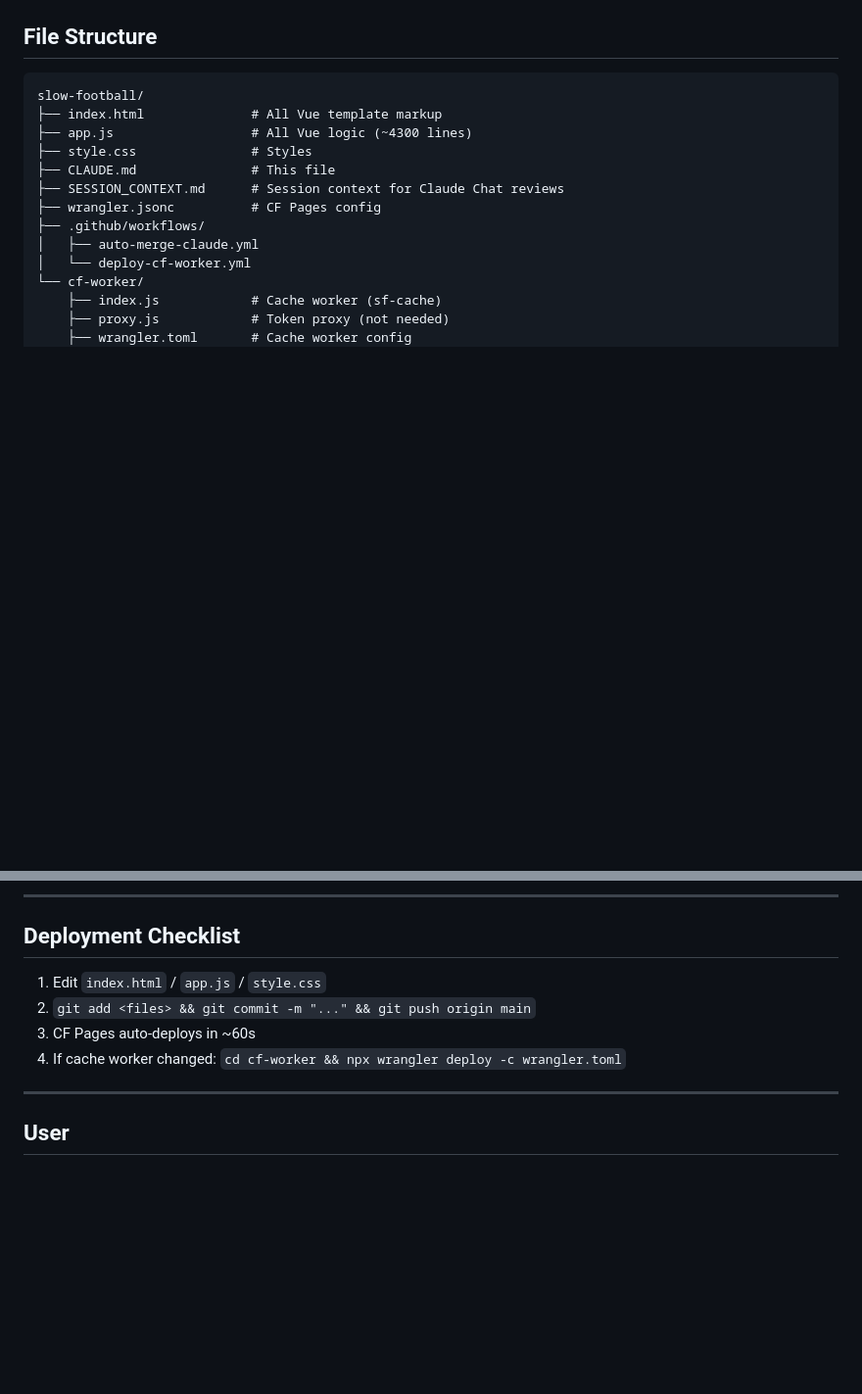
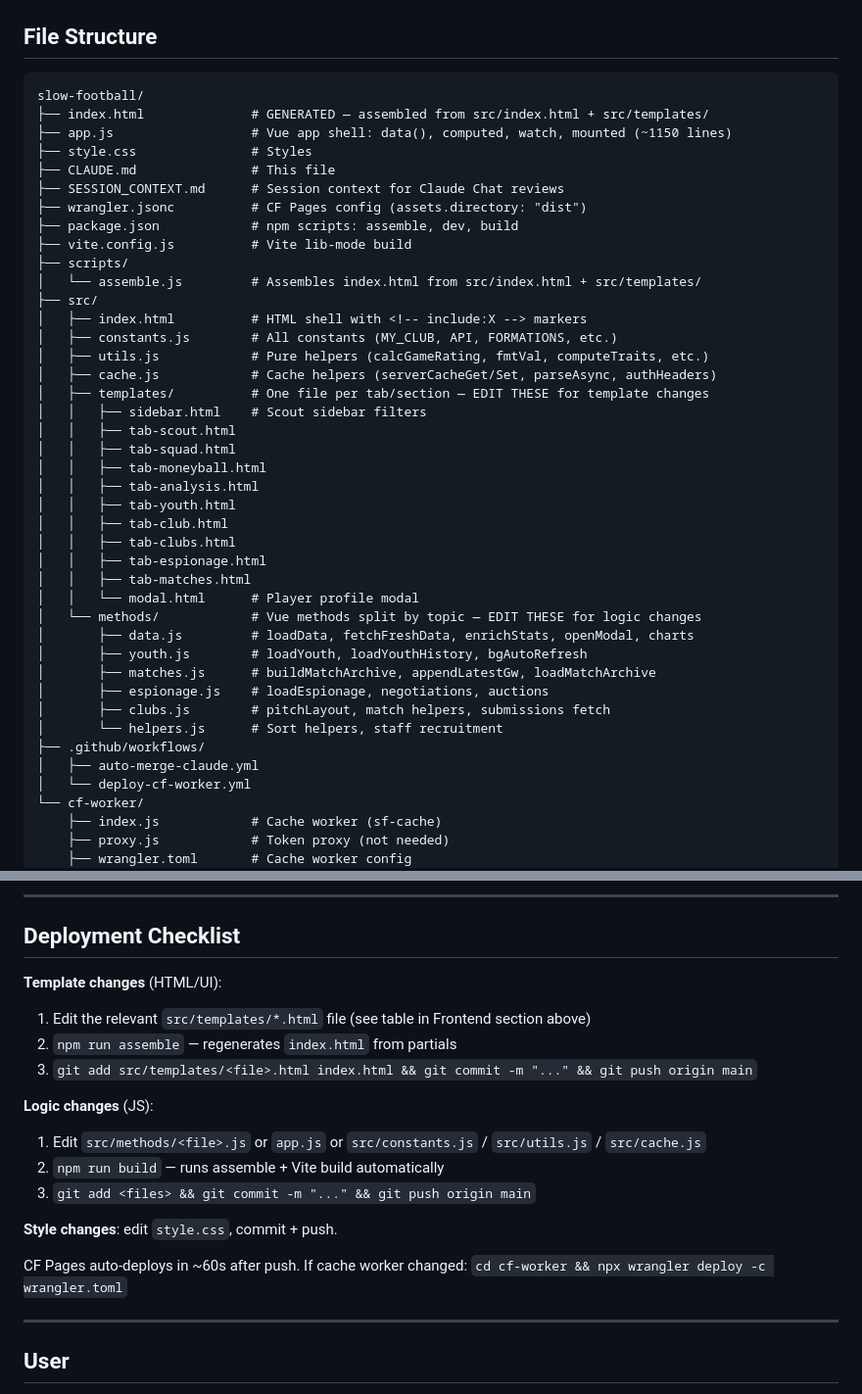
Before and after one commit to ofersi15/slow-football, a Markdown page: CLAUDE.md, 2 parts joined by grey strips. Shown at 98% size. Drawn GitHub-style; blank space fills up the shorter version.

Commit message:
Update CLAUDE.md — document template workflow, new file structure, deployment steps
Co-Authored-By: Claude Sonnet 4.6 <noreply@anthropic.com>

````diff
--- a/CLAUDE.md
+++ b/CLAUDE.md
@@ -67,12 +89,40 @@ Falls back to `localStorage` then local `/sf-cache` (old server.py) on other hos
 
 ```
 slow-football/
-├── index.html              # All Vue template markup
-├── app.js                  # All Vue logic (~4300 lines)
+├── index.html              # GENERATED — assembled from src/index.html + src/templates/
+├── app.js                  # Vue app shell: data(), computed, watch, mounted (~1150 lines)
 ├── style.css               # Styles
 ├── CLAUDE.md               # This file
 ├── SESSION_CONTEXT.md      # Session context for Claude Chat reviews
-├── wrangler.jsonc          # CF Pages config
+├── wrangler.jsonc          # CF Pages config (assets.directory: "dist")
+├── package.json            # npm scripts: assemble, dev, build
+├── vite.config.js          # Vite lib-mode build
+├── scripts/
+│   └── assemble.js         # Assembles index.html from src/index.html + src/templates/
+├── src/
+│   ├── index.html          # HTML shell with <!-- include:X --> markers
+│   ├── constants.js        # All constants (MY_CLUB, API, FORMATIONS, etc.)
+│   ├── utils.js            # Pure helpers (calcGameRating, fmtVal, computeTraits, etc.)
+│   ├── cache.js            # Cache helpers (serverCacheGet/Set, parseAsync, authHeaders)
+│   ├── templates/          # One file per tab/section — EDIT THESE for template changes
+│   │   ├── sidebar.html    # Scout sidebar filters
+│   │   ├── tab-scout.html
+│   │   ├── tab-squad.html
+│   │   ├── tab-moneyball.html
+│   │   ├── tab-analysis.html
+│   │   ├── tab-youth.html
+│   │   ├── tab-club.html
+│   │   ├── tab-clubs.html
+│   │   ├── tab-espionage.html
+│   │   ├── tab-matches.html
+│   │   └── modal.html      # Player profile modal
+│   └── methods/            # Vue methods split by topic — EDIT THESE for logic changes
+│       ├── data.js         # loadData, fetchFreshData, enrichStats, openModal, charts
+│       ├── youth.js        # loadYouth, loadYouthHistory, bgAutoRefresh
+│       ├── matches.js      # buildMatchArchive, appendLatestGw, loadMatchArchive
+│       ├── espionage.js    # loadEspionage, negotiations, auctions
+│       ├── clubs.js        # pitchLayout, match helpers, submissions fetch
+│       └── helpers.js      # Sort helpers, staff recruitment
 ├── .github/workflows/
 │   ├── auto-merge-claude.yml
 │   └── deploy-cf-worker.yml
@@ -269,10 +319,19 @@ The submissions API sometimes returns malformed `subs` entries:
 
 ## Deployment Checklist
 
-1. Edit `index.html` / `app.js` / `style.css`
-2. `git add <files> && git commit -m "..." && git push origin main`
-3. CF Pages auto-deploys in ~60s
-4. If cache worker changed: `cd cf-worker && npx wrangler deploy -c wrangler.toml`
+**Template changes** (HTML/UI):
+1. Edit the relevant `src/templates/*.html` file (see table in Frontend section above)
+2. `npm run assemble` — regenerates `index.html` from partials
+3. `git add src/templates/<file>.html index.html && git commit -m "..." && git push origin main`
+
+**Logic changes** (JS):
+1. Edit `src/methods/<file>.js` or `app.js` or `src/constants.js` / `src/utils.js` / `src/cache.js`
+2. `npm run build` — runs assemble + Vite build automatically
+3. `git add <files> && git commit -m "..." && git push origin main`
+
+**Style changes**: edit `style.css`, commit + push.
+
+CF Pages auto-deploys in ~60s after push. If cache worker changed: `cd cf-worker && npx wrangler deploy -c wrangler.toml`
 
 ---
 
````
Also changed, not shown: other parts of CLAUDE.md (+25 -3 lines).
